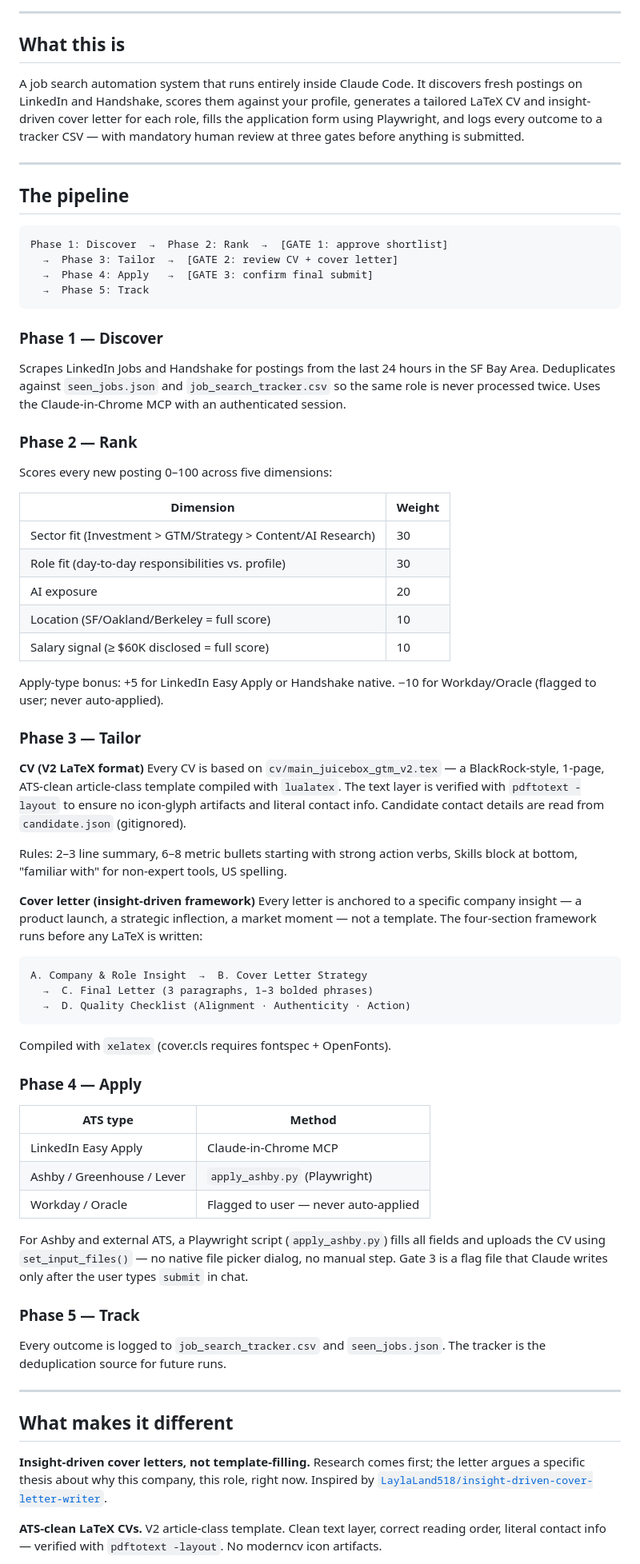
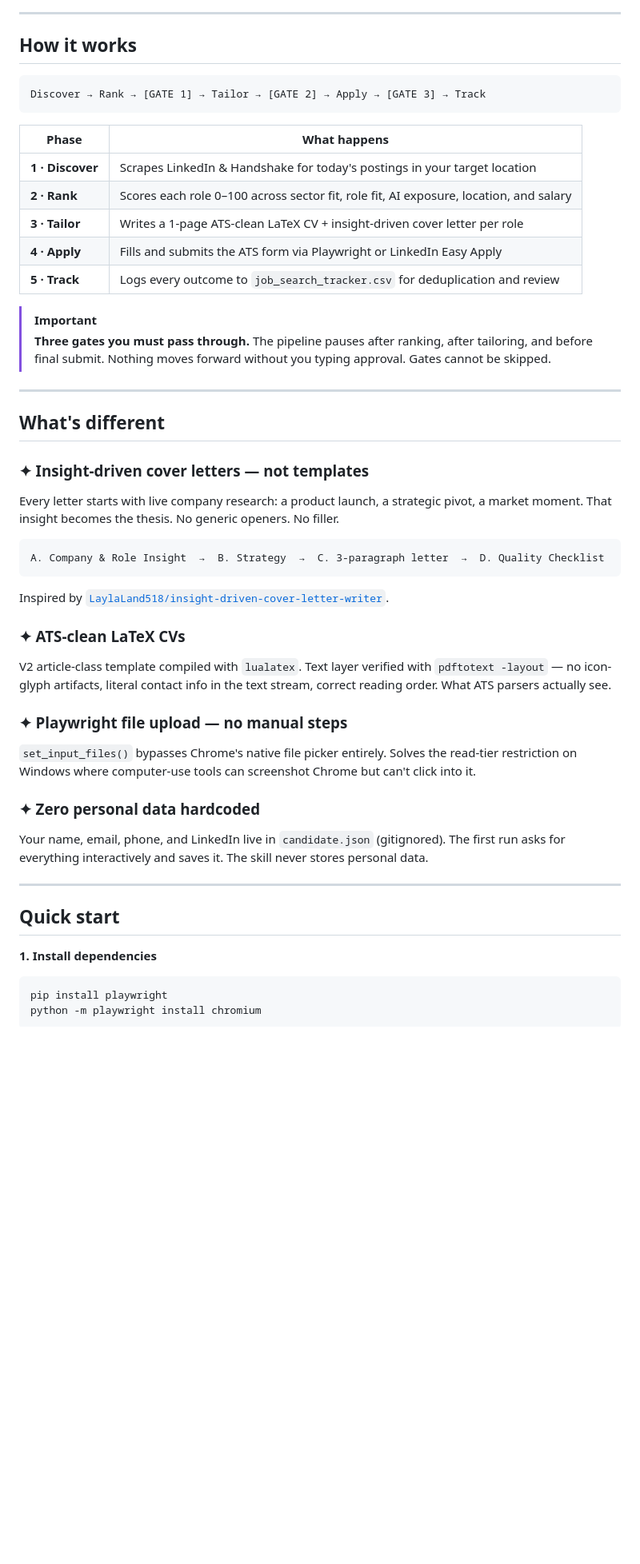
Before and after one commit to LaylaLand518/ai-job-search, a Markdown page: README.md, the part around one of its changes. Shown at 80% size. Rendered like a GitHub page; blank space fills up the shorter version.

Commit message:
docs: rewrite README with visual layout, badges, and scannable structure

````diff
--- a/README.md
+++ b/README.md
@@ -4,75 +20,57 @@
 
 ---
 
-## What this is
+## How it works
 
-A job search automation system that runs entirely inside Claude Code. It discovers fresh postings on LinkedIn and Handshake, scores them against your profile, generates a tailored LaTeX CV and insight-driven cover letter for each role, fills the application form using Playwright, and logs every outcome to a tracker CSV — with mandatory human review at three gates before anything is submitted.
+```
+Discover → Rank → [GATE 1] → Tailor → [GATE 2] → Apply → [GATE 3] → Track
+```
+
+| Phase | What happens |
+|-------|-------------|
+| **1 · Discover** | Scrapes LinkedIn & Handshake for today's postings in your target location |
+| **2 · Rank** | Scores each role 0–100 across sector fit, role fit, AI exposure, location, and salary |
+| **3 · Tailor** | Writes a 1-page ATS-clean LaTeX CV + insight-driven cover letter per role |
+| **4 · Apply** | Fills and submits the ATS form via Playwright or LinkedIn Easy Apply |
+| **5 · Track** | Logs every outcome to `job_search_tracker.csv` for deduplication and review |
+
+> [!IMPORTANT]
+> **Three gates you must pass through.** The pipeline pauses after ranking, after tailoring, and before final submit. Nothing moves forward without you typing approval. Gates cannot be skipped.
 
 ---
 
-## The pipeline
+## What's different
+
+### ✦ Insight-driven cover letters — not templates
+
+Every letter starts with live company research: a product launch, a strategic pivot, a market moment. That insight becomes the thesis. No generic openers. No filler.
 
 ```
-Phase 1: Discover  →  Phase 2: Rank  →  [GATE 1: approve shortlist]
-  →  Phase 3: Tailor  →  [GATE 2: review CV + cover letter]
-  →  Phase 4: Apply   →  [GATE 3: confirm final submit]
-  →  Phase 5: Track
+A. Company & Role Insight  →  B. Strategy  →  C. 3-paragraph letter  →  D. Quality Checklist
 ```
 
-### Phase 1 — Discover
-Scrapes LinkedIn Jobs and Handshake for postings from the last 24 hours in the SF Bay Area. Deduplicates against `seen_jobs.json` and `job_search_tracker.csv` so the same role is never processed twice. Uses the Claude-in-Chrome MCP with an authenticated session.
+Inspired by [`LaylaLand518/insight-driven-cover-letter-writer`](https://github.com/LaylaLand518/insight-driven-cover-letter-writer).
 
-### Phase 2 — Rank
-Scores every new posting 0–100 across five dimensions:
+### ✦ ATS-clean LaTeX CVs
 
-| Dimension | Weight |
-|-----------|--------|
-| Sector fit (Investment > GTM/Strategy > Content/AI Research) | 30 |
-| Role fit (day-to-day responsibilities vs. profile) | 30 |
-| AI exposure | 20 |
-| Location (SF/Oakland/Berkeley = full score) | 10 |
-| Salary signal (≥ $60K disclosed = full score) | 10 |
+V2 article-class template compiled with `lualatex`. Text layer verified with `pdftotext -layout` — no icon-glyph artifacts, literal contact info in the text stream, correct reading order. What ATS parsers actually see.
 
-Apply-type bonus: +5 for LinkedIn Easy Apply or Handshake native. −10 for Workday/Oracle (flagged to user; never auto-applied).
+### ✦ Playwright file upload — no manual steps
 
-### Phase 3 — Tailor
+`set_input_files()` bypasses Chrome's native file picker entirely. Solves the read-tier restriction on Windows where computer-use tools can screenshot Chrome but can't click into it.
 
-**CV (V2 LaTeX format)**
-Every CV is based on `cv/main_juicebox_gtm_v2.tex` — a BlackRock-style, 1-page, ATS-clean article-class template compiled with `lualatex`. The text layer is verified with `pdftotext -layout` to ensure no icon-glyph artifacts and literal contact info. Candidate contact details are read from `candidate.json` (gitignored).
+### ✦ Zero personal data hardcoded
 
-Rules: 2–3 line summary, 6–8 metric bullets starting with strong action verbs, Skills block at bottom, "familiar with" for non-expert tools, US spelling.
-
-**Cover letter (insight-driven framework)**
-Every letter is anchored to a specific company insight — a product launch, a strategic inflection, a market moment — not a template. The four-section framework runs before any LaTeX is written:
-
-```
-A. Company & Role Insight  →  B. Cover Letter Strategy
-  →  C. Final Letter (3 paragraphs, 1–3 bolded phrases)
-  →  D. Quality Checklist (Alignment · Authenticity · Action)
-```
-
-Compiled with `xelatex` (cover.cls requires fontspec + OpenFonts).
-
-### Phase 4 — Apply
-
-| ATS type | Method |
-|----------|--------|
-| LinkedIn Easy Apply | Claude-in-Chrome MCP |
-| Ashby / Greenhouse / Lever | `apply_ashby.py` (Playwright) |
-| Workday / Oracle | Flagged to user — never auto-applied |
-
-For Ashby and external ATS, a Playwright script (`apply_ashby.py`) fills all fields and uploads the CV using `set_input_files()` — no native file picker dialog, no manual step. Gate 3 is a flag file that Claude writes only after the user types `submit` in chat.
-
-### Phase 5 — Track
-Every outcome is logged to `job_search_tracker.csv` and `seen_jobs.json`. The tracker is the deduplication source for future runs.
+Your name, email, phone, and LinkedIn live in `candidate.json` (gitignored). The first run asks for everything interactively and saves it. The skill never stores personal data.
 
 ---
 
-## What makes it different
+## Quick start
 
-**Insight-driven cover letters, not template-filling.**
-Research comes first; the letter argues a specific thesis about why this company, this role, right now. Inspired by [`LaylaLand518/insight-driven-cover-letter-writer`](https://github.com/LaylaLand518/insight-driven-cover-letter-writer).
+**1. Install dependencies**
 
-**ATS-clean LaTeX CVs.**
-V2 article-class template. Clean text layer, correct reading order, literal contact info — verified with `pdftotext -layout`. No moderncv icon artifacts.
+```bash
+pip install playwright
+python -m playwright install chromium
+```
 
````
Also changed, not shown: other parts of README.md (+71 -78 lines).
